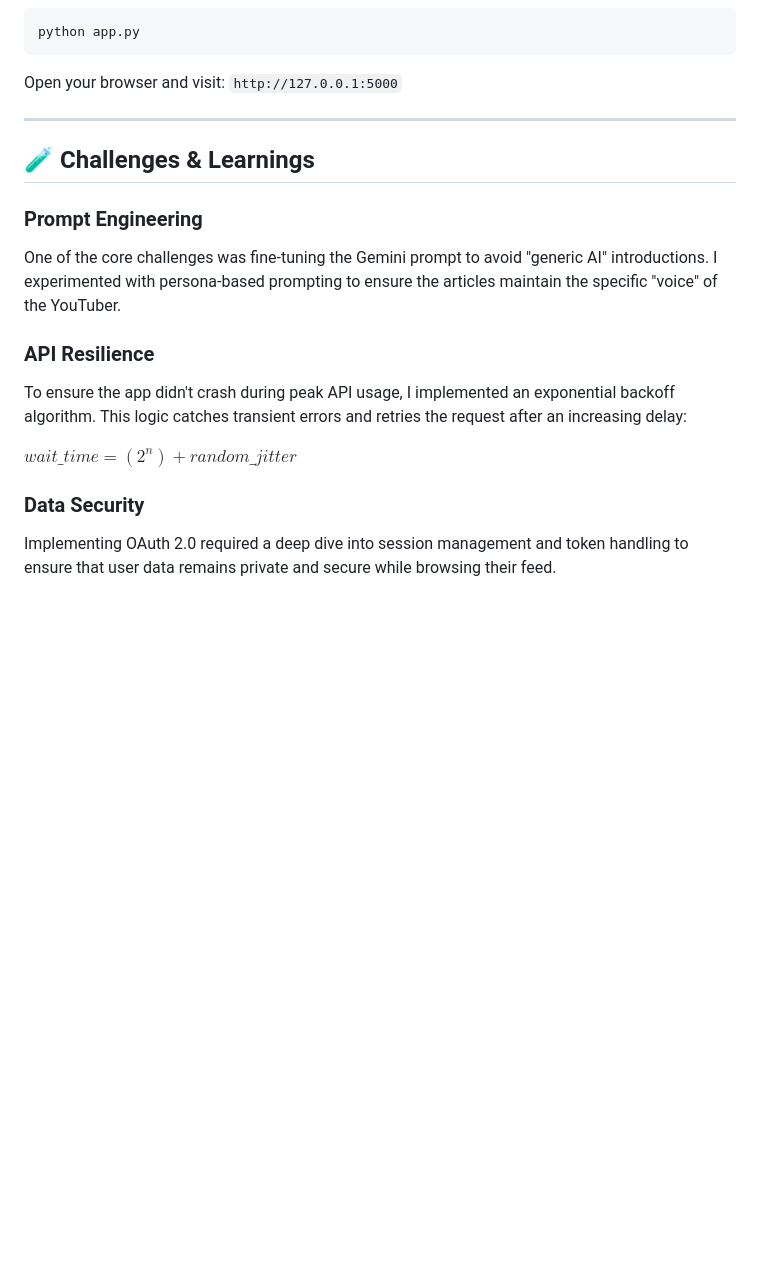
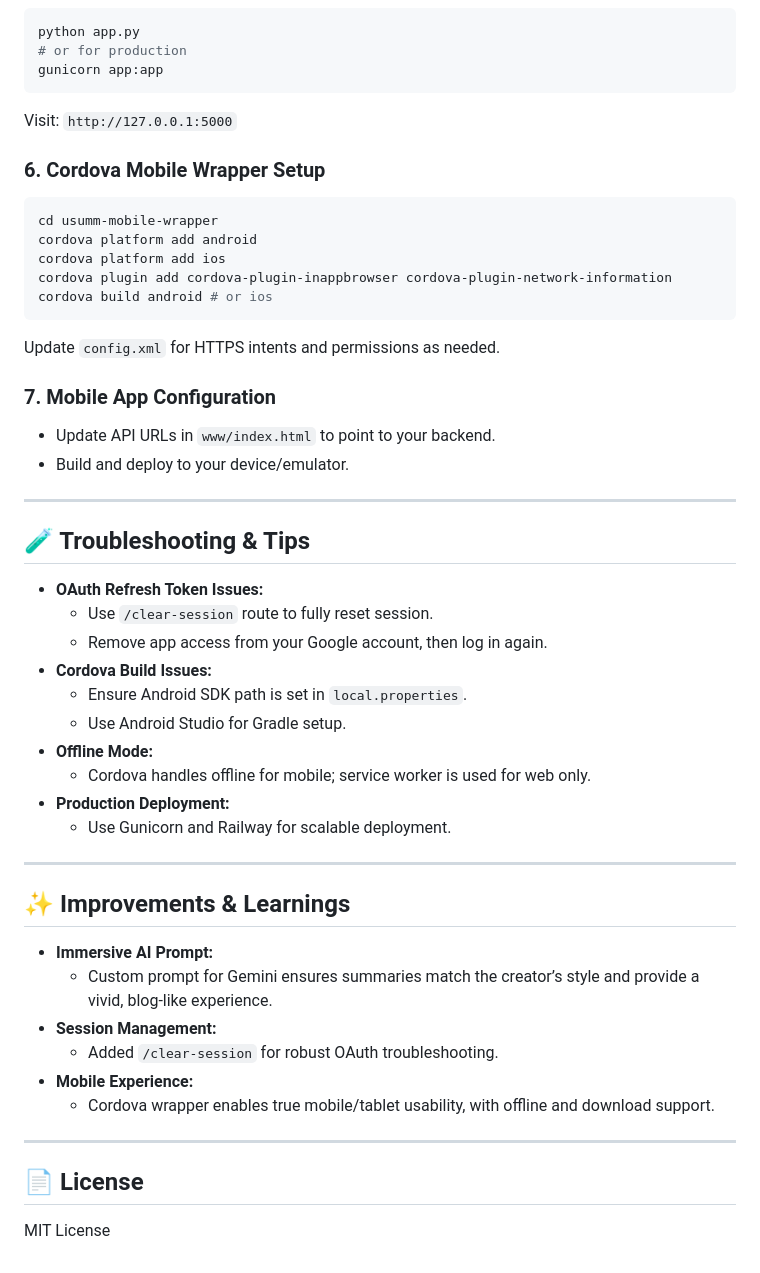
Before and after one commit to Cinioluwa/USUMM-MobileWrapper, a Markdown page: README.md, the part around one of its changes. GitHub-like rendering; blank space fills up the shorter version.

````diff
--- a/README.md
+++ b/README.md
@@ -67,21 +70,56 @@ Start the Flask server:
 
 ```bash
 python app.py
+# or for production
+gunicorn app:app
 ```
 
-Open your browser and visit: `http://127.0.0.1:5000`
+Visit: `http://127.0.0.1:5000`
+
+### 6. Cordova Mobile Wrapper Setup
+
+```bash
+cd usumm-mobile-wrapper
+cordova platform add android
+cordova platform add ios
+cordova plugin add cordova-plugin-inappbrowser cordova-plugin-network-information
+cordova build android # or ios
+```
+
+Update `config.xml` for HTTPS intents and permissions as needed.
+
+### 7. Mobile App Configuration
+- Update API URLs in `www/index.html` to point to your backend.
+- Build and deploy to your device/emulator.
 
 ---
 
-## 🧪 Challenges & Learnings
+## 🧪 Troubleshooting & Tips
 
-### Prompt Engineering
-One of the core challenges was fine-tuning the Gemini prompt to avoid "generic AI" introductions. I experimented with persona-based prompting to ensure the articles maintain the specific "voice" of the YouTuber.
+- **OAuth Refresh Token Issues:**
+   - Use `/clear-session` route to fully reset session.
+   - Remove app access from your Google account, then log in again.
+- **Cordova Build Issues:**
+   - Ensure Android SDK path is set in `local.properties`.
+   - Use Android Studio for Gradle setup.
+- **Offline Mode:**
+   - Cordova handles offline for mobile; service worker is used for web only.
+- **Production Deployment:**
+   - Use Gunicorn and Railway for scalable deployment.
 
-### API Resilience
-To ensure the app didn't crash during peak API usage, I implemented an exponential backoff algorithm. This logic catches transient errors and retries the request after an increasing delay:
+---
 
-$wait\_time = (2^n) + random\_jitter$
+## ✨ Improvements & Learnings
 
-### Data Security
-Implementing OAuth 2.0 required a deep dive into session management and token handling to ensure that user data remains private and secure while browsing their feed.
+- **Immersive AI Prompt:**
+   - Custom prompt for Gemini ensures summaries match the creator’s style and provide a vivid, blog-like experience.
+- **Session Management:**
+   - Added `/clear-session` for robust OAuth troubleshooting.
+- **Mobile Experience:**
+   - Cordova wrapper enables true mobile/tablet usability, with offline and download support.
+
+---
+
+## 📄 License
+
+MIT License
````
Also changed, not shown: other parts of README.md (+35 -32 lines).
